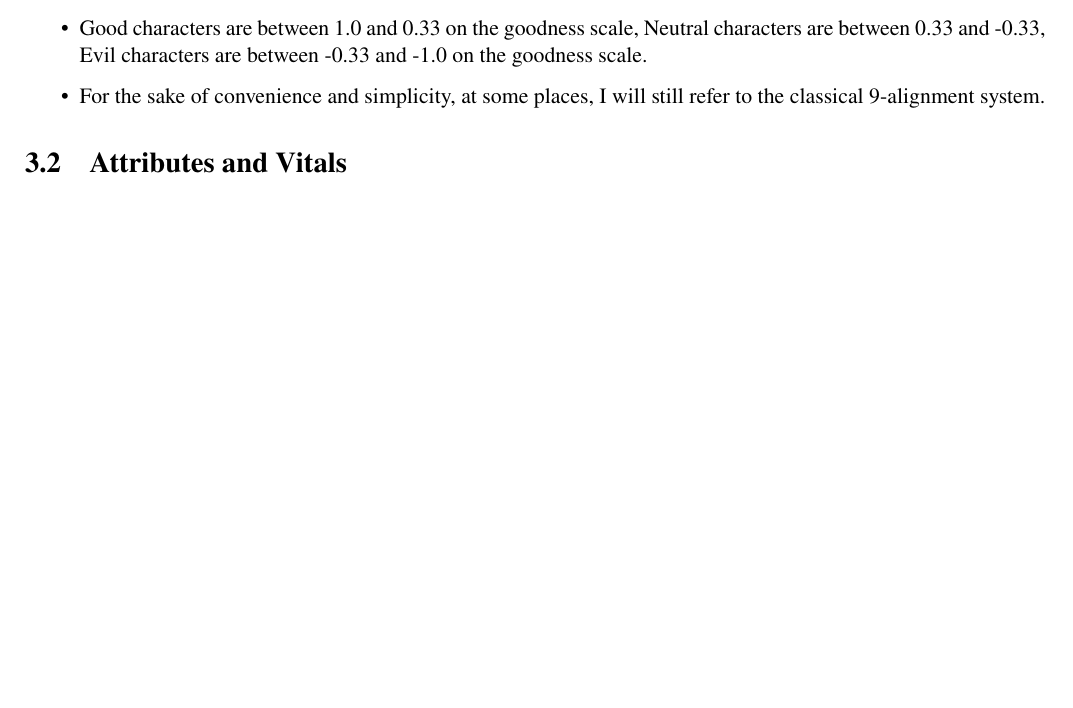
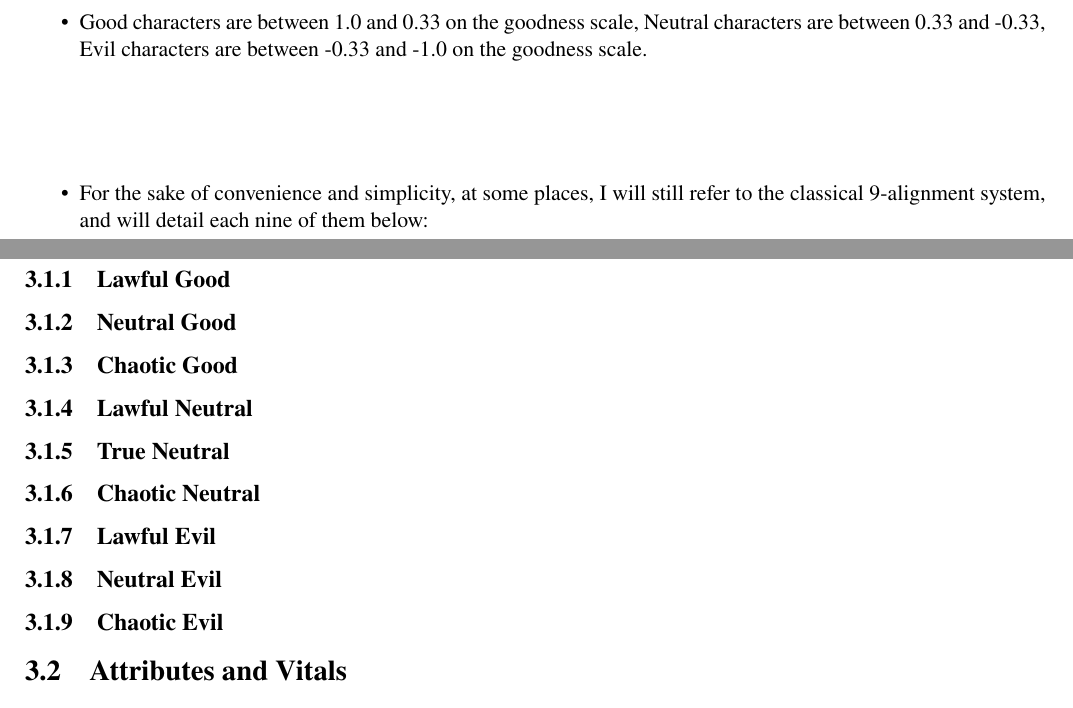
Before and after one commit to Metalhead33/waysofdarkness-tabletop, a LaTeX book (wodrules.tex): part of page 8 of 14 before the commit and two parts of pages 8 and 9 of 15 after it, the two joined at a grey line, cut so that both start at the same text, the shorter picture padded with empty space. Compiled offline with pdfLaTeX.

Commit message:
Minor update?

```diff
--- a/wodrules.tex
+++ b/wodrules.tex
@@ -127,8 +127,17 @@ Rather than a strict categorization of Good vs Neutral vs Evil and Lawful vs Neu
 \begin{itemize}
 \item Lawful characters are between 1.0 and 0.33 on the lawfullness scale, Neutral characters are between 0.3325 and -0.33, Chaotic characters are between -0.33 and -1.0 on the lawfullness scale.
 \item Good characters are between 1.0 and 0.33 on the goodness scale, Neutral characters are between 0.33 and -0.33, Evil characters are between -0.33 and -1.0 on the goodness scale.
-\item For the sake of convenience and simplicity, at some places, I will still refer to the classical 9-alignment system.
+\item For the sake of convenience and simplicity, at some places, I will still refer to the classical 9-alignment system, and will detail each nine of them below:
 \end{itemize}
+\subsection{Lawful Good}
+\subsection{Neutral Good}
+\subsection{Chaotic Good}
+\subsection{Lawful Neutral}
+\subsection{True Neutral}
+\subsection{Chaotic Neutral}
+\subsection{Lawful Evil}
+\subsection{Neutral Evil}
+\subsection{Chaotic Evil}
 \section{Attributes and Vitals}
 Each and every character has a number of assigned variables we call \textbf{attributes and vitals}. \textbf{Attributes} are, for the most part fixed for a character \textit{(though some events can alter them)}, but very often modified by status effects \textemdash they tend to range between 0 and 20 for playable characters, with 10 being an average value. \textbf{Vitals} on the other hand are constantly changing, and are measured against certain set maximums and minimums.\newline
 \textbf{Attributes} include:
```
